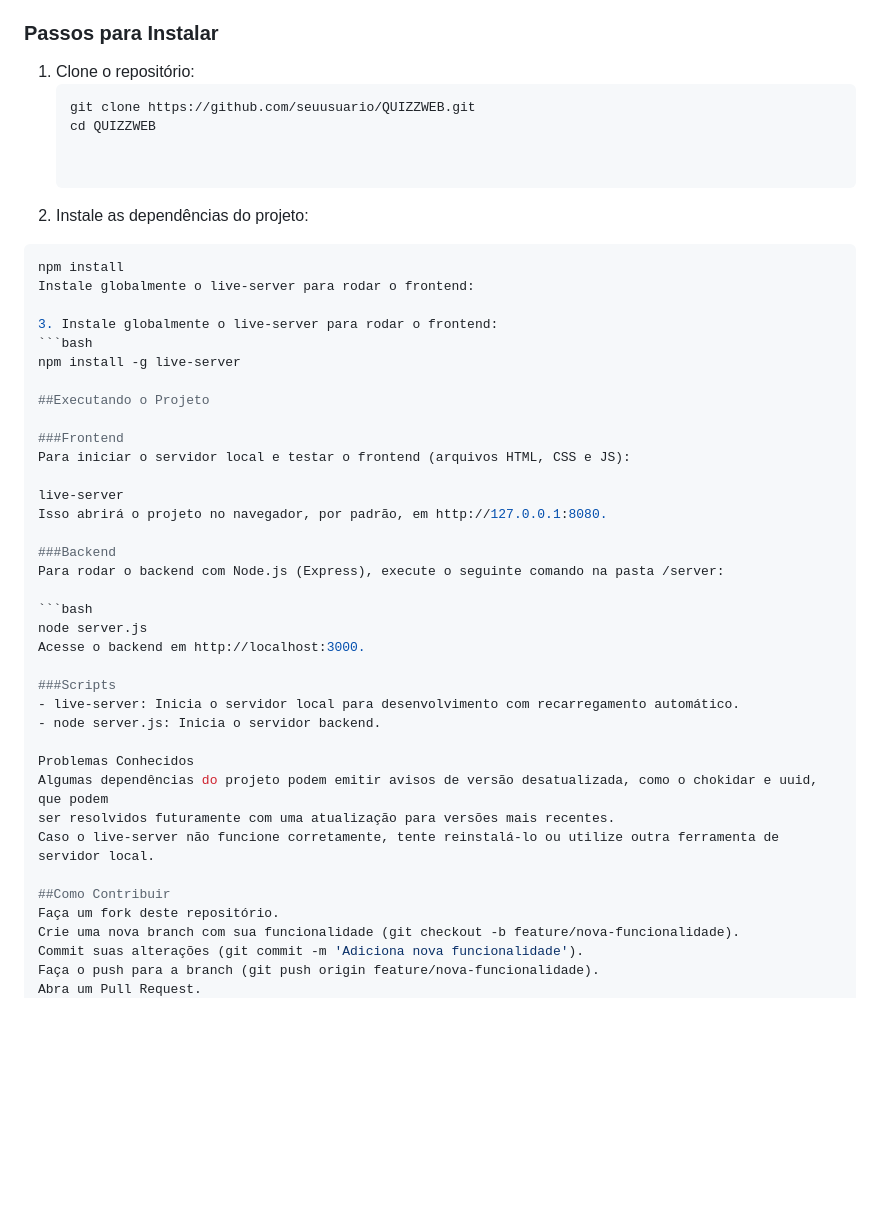
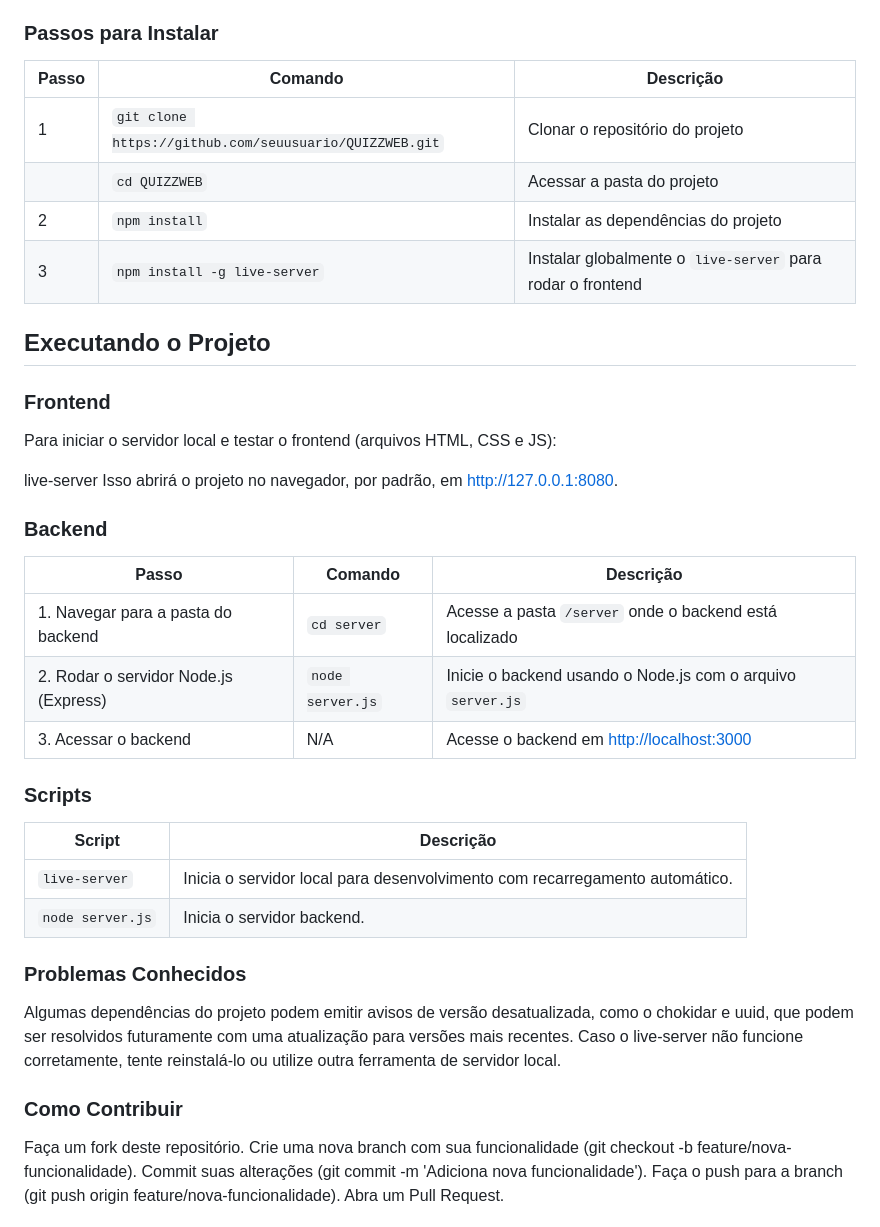
Before and after one commit to JulioCesarSantosdv/QUIZZWEB, a Markdown page: README.md, the part around the change. Drawn GitHub-style; blank space fills up the shorter version.

````diff
--- a/README.md
+++ b/README.md
@@ -88,46 +88,45 @@ Siga as etapas abaixo para configurar e executar o projeto em sua máquina local
 
 ### Passos para Instalar
 
-1. Clone o repositório:
-   ```bash
-   git clone https://github.com/seuusuario/QUIZZWEB.git
-   cd QUIZZWEB
+| Passo | Comando                                                       | Descrição                                           |
+|------ |---------------------------------------------------------------|---------------------------------------------------|
+| 1     | `git clone https://github.com/seuusuario/QUIZZWEB.git`         | Clonar o repositório do projeto                   |
+|       | `cd QUIZZWEB`                                                  | Acessar a pasta do projeto                        |
+| 2     | `npm install`                                                  | Instalar as dependências do projeto               |
+| 3     | `npm install -g live-server`                                   | Instalar globalmente o `live-server` para rodar o frontend |
 
 
-2. Instale as dependências do projeto:
-  ```bash
-npm install
-Instale globalmente o live-server para rodar o frontend:
+## Executando o Projeto
 
-3. Instale globalmente o live-server para rodar o frontend:
-  ```bash
-npm install -g live-server
-
-##Executando o Projeto
-
-###Frontend
+### Frontend
 Para iniciar o servidor local e testar o frontend (arquivos HTML, CSS e JS):
 
 live-server
 Isso abrirá o projeto no navegador, por padrão, em http://127.0.0.1:8080.
 
-###Backend
-Para rodar o backend com Node.js (Express), execute o seguinte comando na pasta /server:
+### Backend
 
-```bash
-node server.js
-Acesse o backend em http://localhost:3000.
+| Passo                                | Comando            | Descrição                                                |
+|--------------------------------------|--------------------|----------------------------------------------------------|
+| 1. Navegar para a pasta do backend    | `cd server`        | Acesse a pasta `/server` onde o backend está localizado   |
+| 2. Rodar o servidor Node.js (Express) | `node server.js`   | Inicie o backend usando o Node.js com o arquivo `server.js`|
+| 3. Acessar o backend                 | N/A                | Acesse o backend em [http://localhost:3000](http://localhost:3000) |
 
-###Scripts
-- live-server: Inicia o servidor local para desenvolvimento com recarregamento automático.
-- node server.js: Inicia o servidor backend.
 
-Problemas Conhecidos
+### Scripts
+
+| Script            | Descrição                                                              |
+|-------------------|------------------------------------------------------------------------|
+| `live-server`      | Inicia o servidor local para desenvolvimento com recarregamento automático. |
+| `node server.js`   | Inicia o servidor backend.                                             |
+
+
+### Problemas Conhecidos
 Algumas dependências do projeto podem emitir avisos de versão desatualizada, como o chokidar e uuid, que podem
 ser resolvidos futuramente com uma atualização para versões mais recentes.
 Caso o live-server não funcione corretamente, tente reinstalá-lo ou utilize outra ferramenta de servidor local.
 
-##Como Contribuir
+### Como Contribuir
 Faça um fork deste repositório.
 Crie uma nova branch com sua funcionalidade (git checkout -b feature/nova-funcionalidade).
 Commit suas alterações (git commit -m 'Adiciona nova funcionalidade').
````
